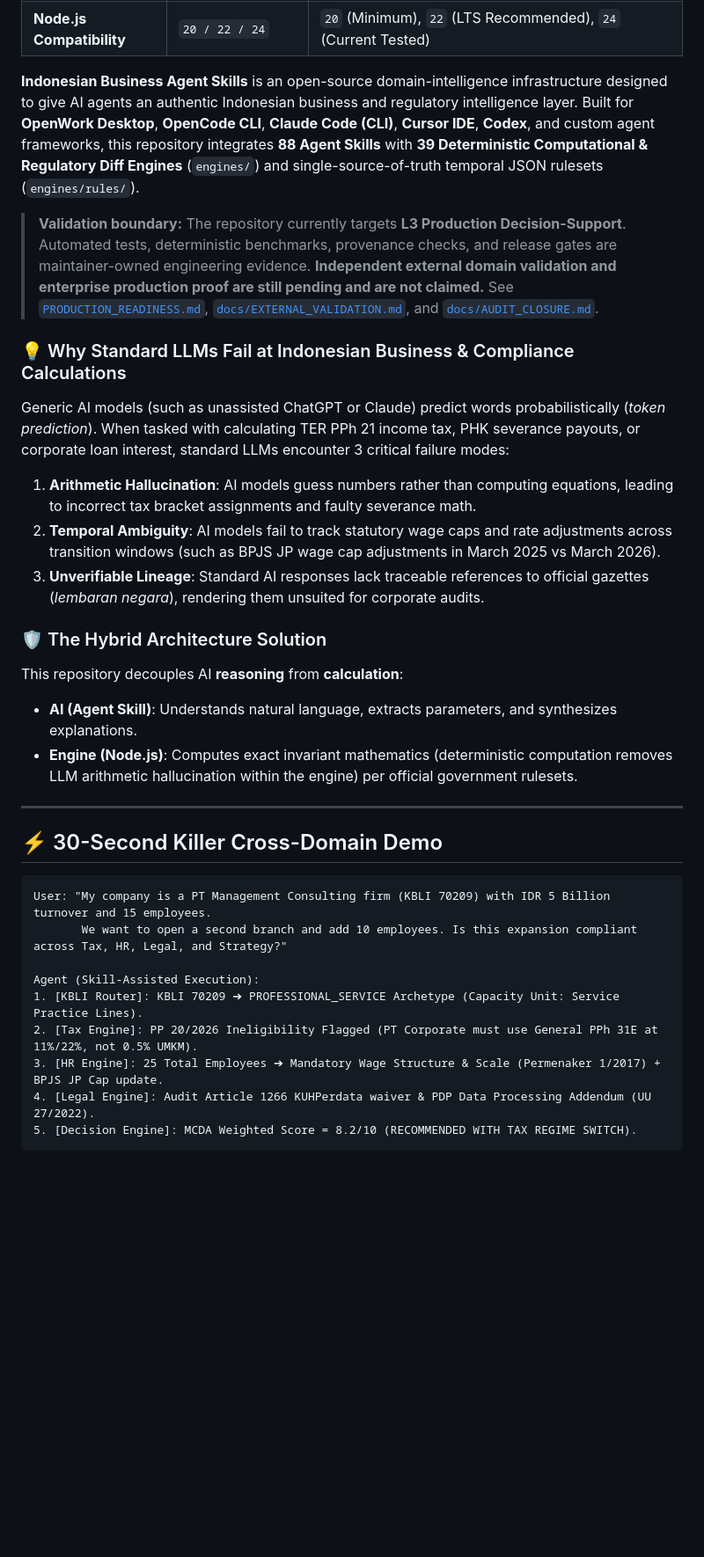
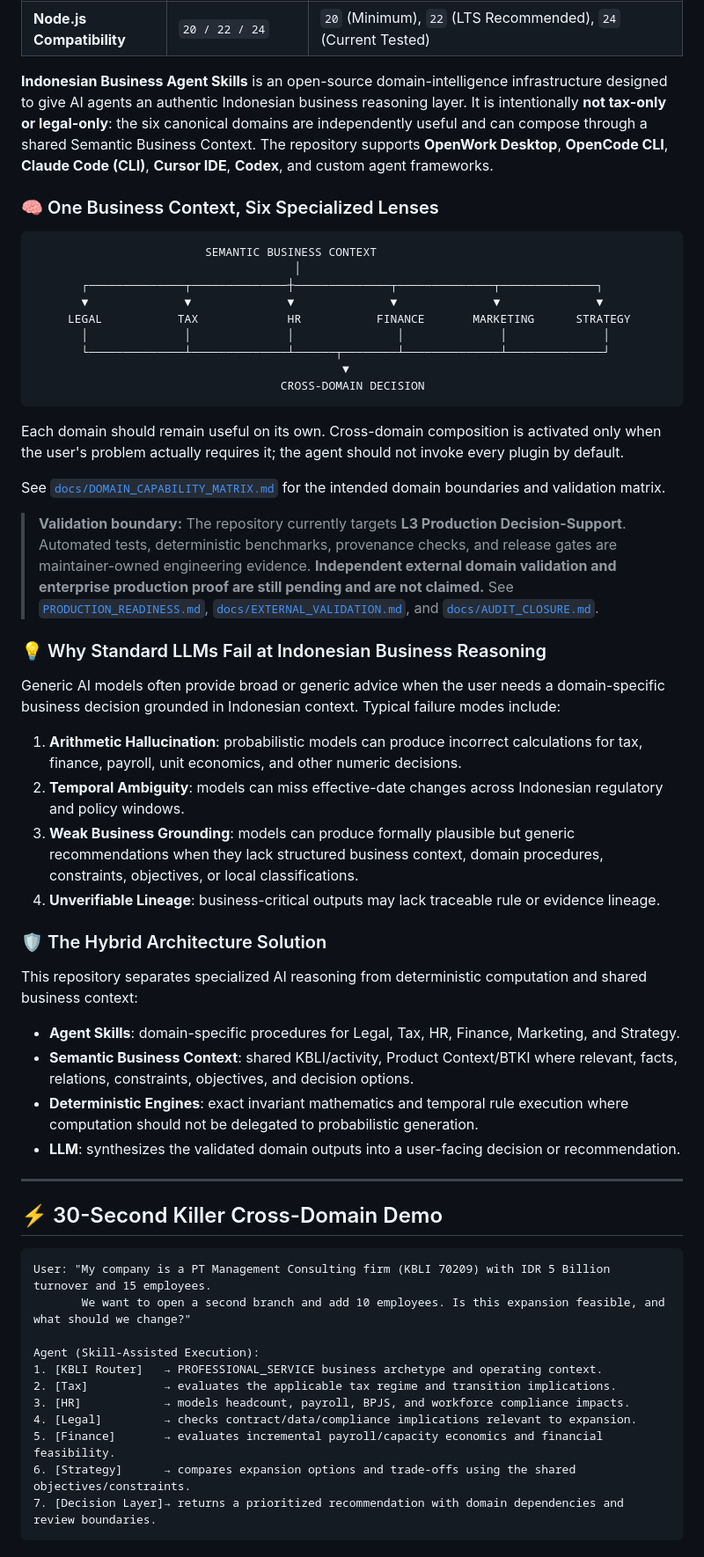
Before and after one commit to adamriofc/indonesian-agent-skills, a Markdown page: README.md, the part around one of its changes. Shown at 88% size. Drawn GitHub-style; blank space fills up the shorter version.

Commit message:
docs: rebalance README around six-domain and cross-domain value

````diff
--- a/README.md
+++ b/README.md
@@ -33,20 +33,42 @@
 | **Node.js Compatibility** | `20 / 22 / 24` | `20` (Minimum), `22` (LTS Recommended), `24` (Current Tested) |
 <!-- /GENERATED:STATS -->
 
-**Indonesian Business Agent Skills** is an open-source domain-intelligence infrastructure designed to give AI agents an authentic Indonesian business and regulatory intelligence layer. Built for **OpenWork Desktop**, **OpenCode CLI**, **Claude Code (CLI)**, **Cursor IDE**, **Codex**, and custom agent frameworks, this repository integrates **88 Agent Skills** with **39 Deterministic Computational & Regulatory Diff Engines** (`engines/`) and single-source-of-truth temporal JSON rulesets (`engines/rules/`).
+**Indonesian Business Agent Skills** is an open-source domain-intelligence infrastructure designed to give AI agents an authentic Indonesian business reasoning layer. It is intentionally **not tax-only or legal-only**: the six canonical domains are independently useful and can compose through a shared Semantic Business Context. The repository supports **OpenWork Desktop**, **OpenCode CLI**, **Claude Code (CLI)**, **Cursor IDE**, **Codex**, and custom agent frameworks.
+
+### 🧠 One Business Context, Six Specialized Lenses
+
+```text
+                         SEMANTIC BUSINESS CONTEXT
+                                      │
+       ┌──────────────┬──────────────┼──────────────┬──────────────┬──────────────┐
+       ▼              ▼              ▼              ▼              ▼              ▼
+     LEGAL           TAX             HR           FINANCE       MARKETING      STRATEGY
+       │              │              │               │              │              │
+       └──────────────┴──────────────┴──────┬────────┴──────────────┴──────────────┘
+                                             ▼
+                                    CROSS-DOMAIN DECISION
+```
+
+Each domain should remain useful on its own. Cross-domain composition is activated only when the user's problem actually requires it; the agent should not invoke every plugin by default.
+
+See [`docs/DOMAIN_CAPABILITY_MATRIX.md`](docs/DOMAIN_CAPABILITY_MATRIX.md) for the intended domain boundaries and validation matrix.
 
 > **Validation boundary:** The repository currently targets **L3 Production Decision-Support**. Automated tests, deterministic benchmarks, provenance checks, and release gates are maintainer-owned engineering evidence. **Independent external domain validation and enterprise production proof are still pending and are not claimed.** See [`PRODUCTION_READINESS.md`](PRODUCTION_READINESS.md), [`docs/EXTERNAL_VALIDATION.md`](docs/EXTERNAL_VALIDATION.md), and [`docs/AUDIT_CLOSURE.md`](docs/AUDIT_CLOSURE.md).
 
-### 💡 Why Standard LLMs Fail at Indonesian Business & Compliance Calculations
-Generic AI models (such as unassisted ChatGPT or Claude) predict words probabilistically (*token prediction*). When tasked with calculating TER PPh 21 income tax, PHK severance payouts, or corporate loan interest, standard LLMs encounter 3 critical failure modes:
-1. **Arithmetic Hallucination**: AI models guess numbers rather than computing equations, leading to incorrect tax bracket assignments and faulty severance math.
-2. **Temporal Ambiguity**: AI models fail to track statutory wage caps and rate adjustments across transition windows (such as BPJS JP wage cap adjustments in March 2025 vs March 2026).
-3. **Unverifiable Lineage**: Standard AI responses lack traceable references to official gazettes (*lembaran negara*), rendering them unsuited for corporate audits.
+### 💡 Why Standard LLMs Fail at Indonesian Business Reasoning
+
+Generic AI models often provide broad or generic advice when the user needs a domain-specific business decision grounded in Indonesian context. Typical failure modes include:
+1. **Arithmetic Hallucination**: probabilistic models can produce incorrect calculations for tax, finance, payroll, unit economics, and other numeric decisions.
+2. **Temporal Ambiguity**: models can miss effective-date changes across Indonesian regulatory and policy windows.
+3. **Weak Business Grounding**: models can produce formally plausible but generic recommendations when they lack structured business context, domain procedures, constraints, objectives, or local classifications.
+4. **Unverifiable Lineage**: business-critical outputs may lack traceable rule or evidence lineage.
 
 ### 🛡️ The Hybrid Architecture Solution
-This repository decouples AI **reasoning** from **calculation**:
-- **AI (Agent Skill)**: Understands natural language, extracts parameters, and synthesizes explanations.
-- **Engine (Node.js)**: Computes exact invariant mathematics (deterministic computation removes LLM arithmetic hallucination within the engine) per official government rulesets.
+This repository separates specialized AI reasoning from deterministic computation and shared business context:
+- **Agent Skills**: domain-specific procedures for Legal, Tax, HR, Finance, Marketing, and Strategy.
+- **Semantic Business Context**: shared KBLI/activity, Product Context/BTKI where relevant, facts, relations, constraints, objectives, and decision options.
+- **Deterministic Engines**: exact invariant mathematics and temporal rule execution where computation should not be delegated to probabilistic generation.
+- **LLM**: synthesizes the validated domain outputs into a user-facing decision or recommendation.
 
 ---
 
@@ -54,13 +76,15 @@ This repository decouples AI **reasoning** from **calculation**:
 
 ```text
 User: "My company is a PT Management Consulting firm (KBLI 70209) with IDR 5 Billion turnover and 15 employees.
-       We want to open a second branch and add 10 employees. Is this expansion compliant across Tax, HR, Legal, and Strategy?"
+       We want to open a second branch and add 10 employees. Is this expansion feasible, and what should we change?"
 
 Agent (Skill-Assisted Execution):
-1. [KBLI Router]: KBLI 70209 ➔ PROFESSIONAL_SERVICE Archetype (Capacity Unit: Service Practice Lines).
-2. [Tax Engine]: PP 20/2026 Ineligibility Flagged (PT Corporate must use General PPh 31E at 11%/22%, not 0.5% UMKM).
-3. [HR Engine]: 25 Total Employees ➔ Mandatory Wage Structure & Scale (Permenaker 1/2017) + BPJS JP Cap update.
-4. [Legal Engine]: Audit Article 1266 KUHPerdata waiver & PDP Data Processing Addendum (UU 27/2022).
-5. [Decision Engine]: MCDA Weighted Score = 8.2/10 (RECOMMENDED WITH TAX REGIME SWITCH).
+1. [KBLI Router]   → PROFESSIONAL_SERVICE business archetype and operating context.
+2. [Tax]           → evaluates the applicable tax regime and transition implications.
+3. [HR]            → models headcount, payroll, BPJS, and workforce compliance impacts.
+4. [Legal]         → checks contract/data/compliance implications relevant to expansion.
+5. [Finance]       → evaluates incremental payroll/capacity economics and financial feasibility.
+6. [Strategy]      → compares expansion options and trade-offs using the shared objectives/constraints.
+7. [Decision Layer]→ returns a prioritized recommendation with domain dependencies and review boundaries.
 ```
 
````
Also changed, not shown: other parts of README.md (+45 -20 lines).
